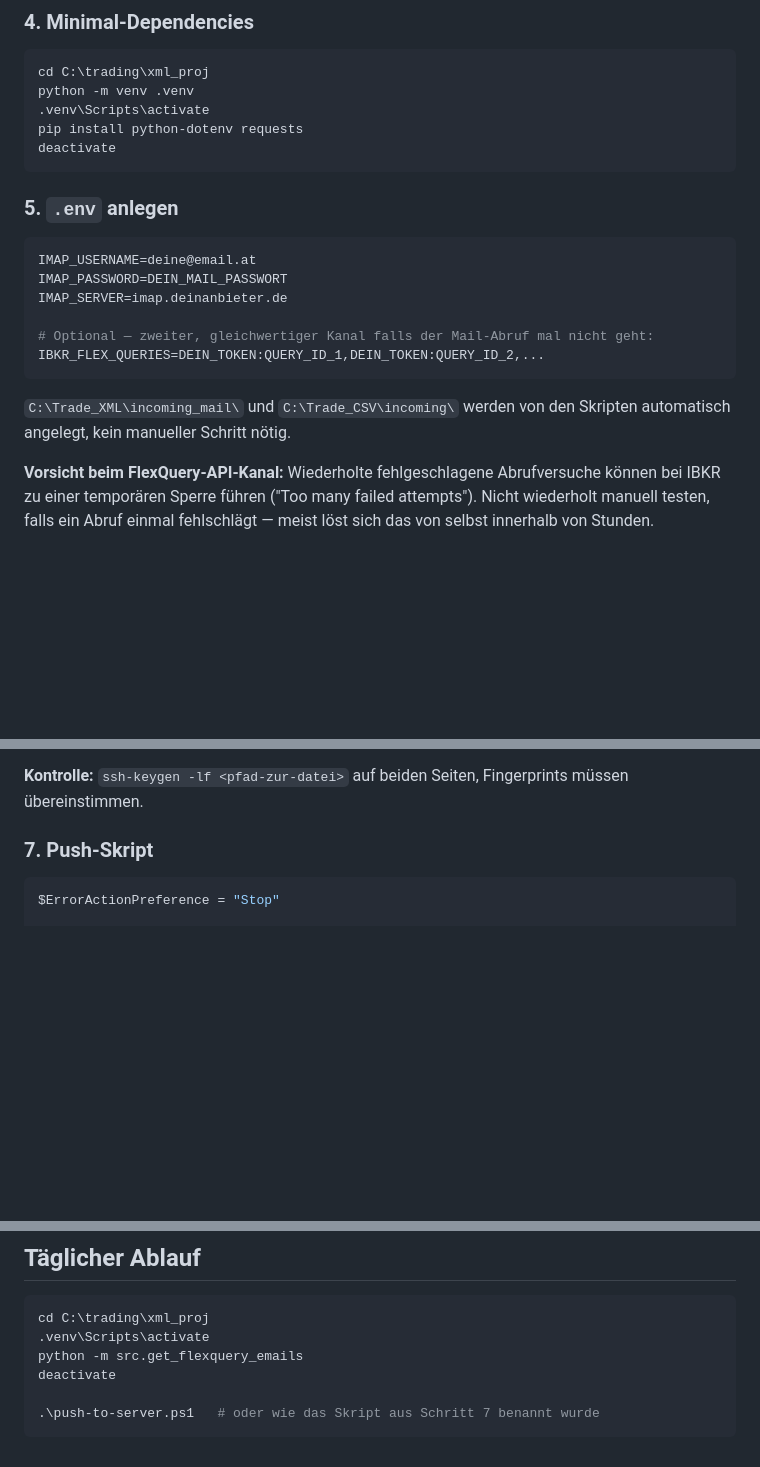
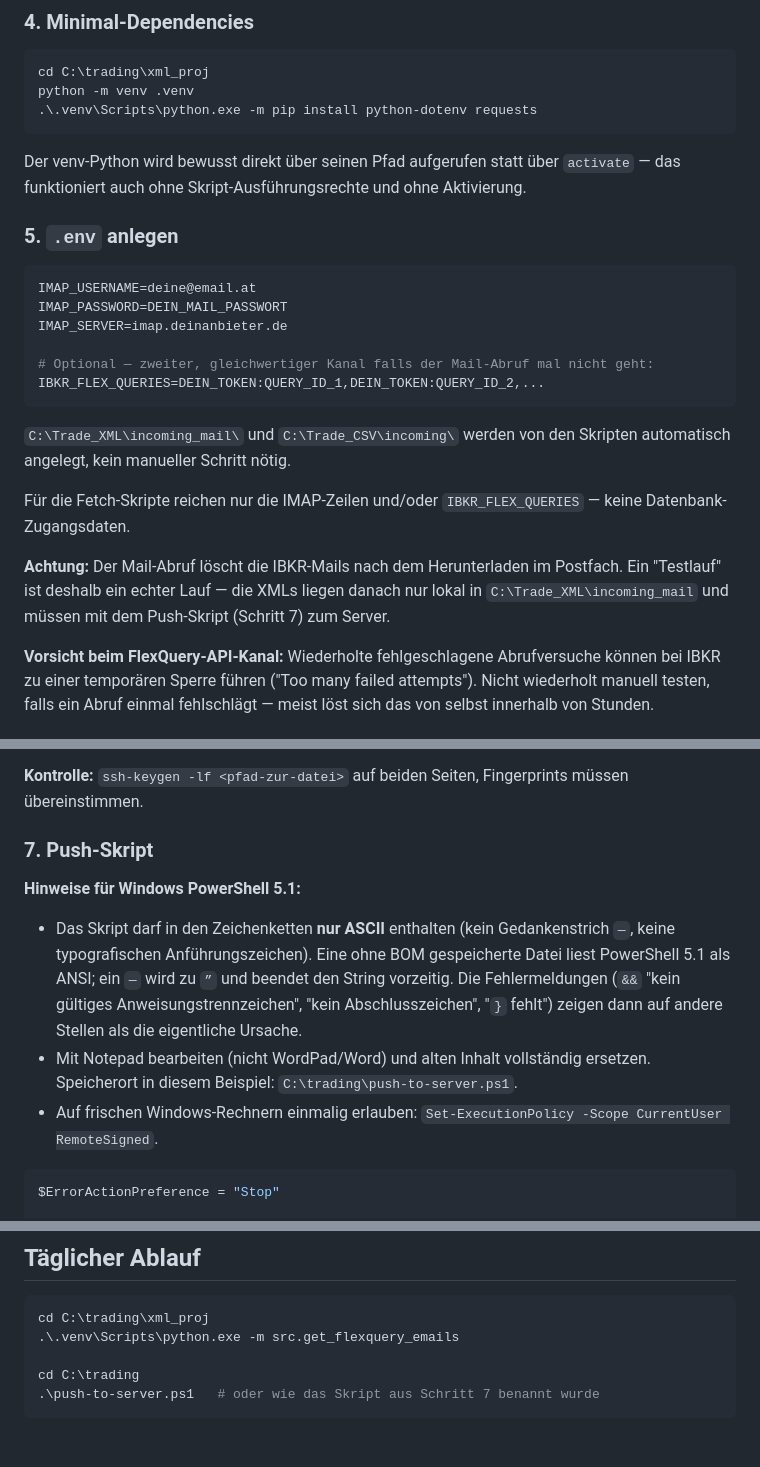
Before and after one commit to mike-1140/TradingJournal, a Markdown page: docs/setup/distributed-fetch.md, 3 parts joined by grey strips. GitHub-like rendering; blank space fills up the shorter version.

Commit message:
distributed-fetch: PS-5.1-Hinweise, venv-Python direkt, Warnung zum Mail-Abruf
Co-Authored-By: Claude Sonnet 5 <noreply@anthropic.com>

````diff
--- a/docs/setup/distributed-fetch.md
+++ b/docs/setup/distributed-fetch.md
@@ -67,10 +67,10 @@ git clone https://github.com/mike-1140/xml_proj.git
 ```powershell
 cd C:\trading\xml_proj
 python -m venv .venv
-.venv\Scripts\activate
-pip install python-dotenv requests
-deactivate
+.\.venv\Scripts\python.exe -m pip install python-dotenv requests
 ```
+Der venv-Python wird bewusst direkt über seinen Pfad aufgerufen statt über `activate` — das
+funktioniert auch ohne Skript-Ausführungsrechte und ohne Aktivierung.
 
 ### 5. `.env` anlegen
 
@@ -84,6 +84,13 @@ IBKR_FLEX_QUERIES=DEIN_TOKEN:QUERY_ID_1,DEIN_TOKEN:QUERY_ID_2,...
 ```
 `C:\Trade_XML\incoming_mail\` und `C:\Trade_CSV\incoming\` werden von den Skripten
 automatisch angelegt, kein manueller Schritt nötig.
+
+Für die Fetch-Skripte reichen nur die IMAP-Zeilen und/oder `IBKR_FLEX_QUERIES` — keine
+Datenbank-Zugangsdaten.
+
+**Achtung:** Der Mail-Abruf löscht die IBKR-Mails nach dem Herunterladen im Postfach. Ein
+"Testlauf" ist deshalb ein echter Lauf — die XMLs liegen danach nur lokal in
+`C:\Trade_XML\incoming_mail` und müssen mit dem Push-Skript (Schritt 7) zum Server.
 
 **Vorsicht beim FlexQuery-API-Kanal:** Wiederholte fehlgeschlagene Abrufversuche können bei
 IBKR zu einer temporären Sperre führen ("Too many failed attempts"). Nicht wiederholt
@@ -132,6 +139,17 @@ eingerichtet) — danach klappt's per Key.
 
 ### 7. Push-Skript
 
+**Hinweise für Windows PowerShell 5.1:**
+- Das Skript darf in den Zeichenketten **nur ASCII** enthalten (kein Gedankenstrich `—`, keine
+  typografischen Anführungszeichen). Eine ohne BOM gespeicherte Datei liest PowerShell 5.1
+  als ANSI; ein `—` wird zu `”` und beendet den String vorzeitig. Die Fehlermeldungen
+  (`&&` "kein gültiges Anweisungstrennzeichen", "kein Abschlusszeichen", "`}` fehlt")
+  zeigen dann auf andere Stellen als die eigentliche Ursache.
+- Mit Notepad bearbeiten (nicht WordPad/Word) und alten Inhalt vollständig ersetzen.
+  Speicherort in diesem Beispiel: `C:\trading\push-to-server.ps1`.
+- Auf frischen Windows-Rechnern einmalig erlauben:
+  `Set-ExecutionPolicy -Scope CurrentUser RemoteSigned`.
+
 ```powershell
 $ErrorActionPreference = "Stop"
 
@@ -175,9 +193,8 @@ weiterzulaufen.
 
 ```powershell
 cd C:\trading\xml_proj
-.venv\Scripts\activate
-python -m src.get_flexquery_emails
-deactivate
+.\.venv\Scripts\python.exe -m src.get_flexquery_emails
 
+cd C:\trading
 .\push-to-server.ps1   # oder wie das Skript aus Schritt 7 benannt wurde
 ```
````
Also changed, not shown: other parts of docs/setup/distributed-fetch.md (+1 -1 lines).
